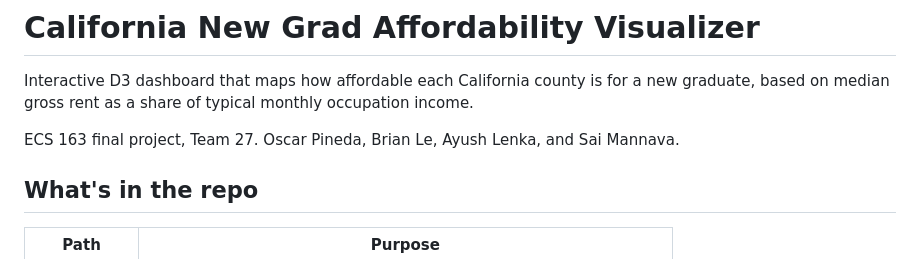
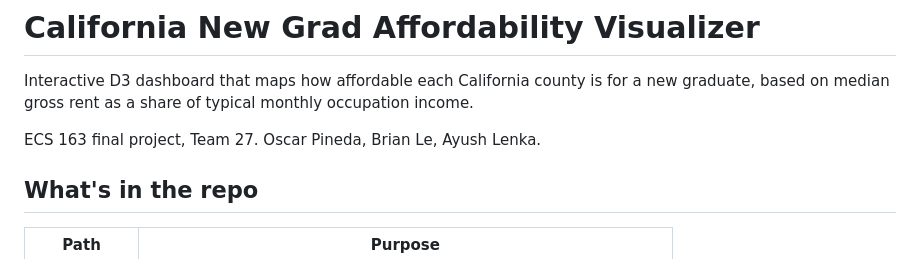
Before and after one commit to Oscar-Pineda524/California_NewGrad_Visualizer, a Markdown page: README.md, the part around the change. Drawn GitHub-style.

Commit message:
drop sai from team list

```diff
--- a/README.md
+++ b/README.md
@@ -2,7 +2,7 @@
 
 Interactive D3 dashboard that maps how affordable each California county is for a new graduate, based on median gross rent as a share of typical monthly occupation income.
 
-ECS 163 final project, Team 27. Oscar Pineda, Brian Le, Ayush Lenka, and Sai Mannava.
+ECS 163 final project, Team 27. Oscar Pineda, Brian Le, Ayush Lenka.
 
 ## What's in the repo
 
```
